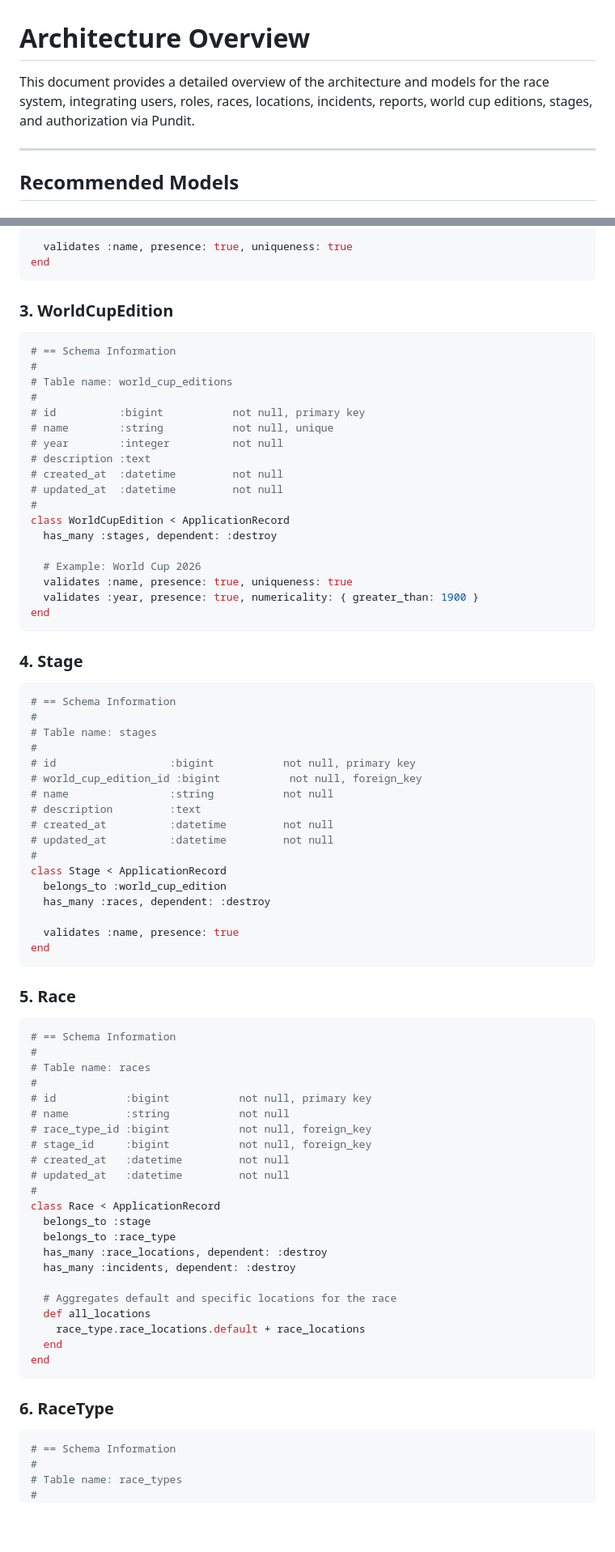
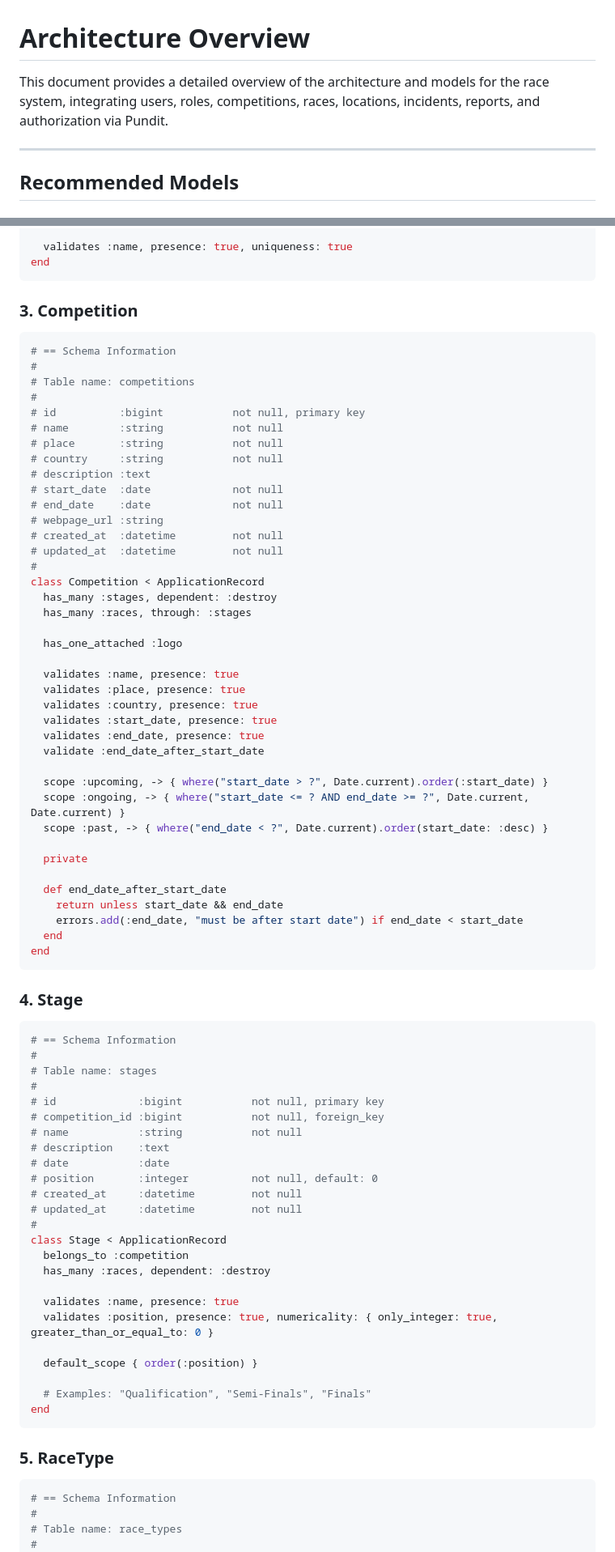
Before and after one commit to rockcodelabs/ismf-race-logger, a Markdown page: architecture-overview.md, 2 parts joined by grey strips. Shown at 81% size. GitHub-like rendering; blank space fills up the shorter version.

````diff
--- a/architecture-overview.md
+++ b/architecture-overview.md
@@ -1,6 +1,6 @@
 # Architecture Overview
 
-This document provides a detailed overview of the architecture and models for the race system, integrating users, roles, races, locations, incidents, reports, world cup editions, stages, and authorization via Pundit.
+This document provides a detailed overview of the architecture and models for the race system, integrating users, roles, competitions, races, locations, incidents, reports, and authorization via Pundit.
 
 ---
 
@@ -179,26 +179,47 @@ class Role < ApplicationRecord
 end
 ```
 
-### **3. WorldCupEdition**
+### **3. Competition**
 
 ```ruby
 # == Schema Information
 #
-# Table name: world_cup_editions
+# Table name: competitions
 #
 # id          :bigint           not null, primary key
-# name        :string           not null, unique
-# year        :integer          not null
+# name        :string           not null
+# place       :string           not null
+# country     :string           not null
 # description :text
+# start_date  :date             not null
+# end_date    :date             not null
+# webpage_url :string
 # created_at  :datetime         not null
 # updated_at  :datetime         not null
 #
-class WorldCupEdition < ApplicationRecord
+class Competition < ApplicationRecord
   has_many :stages, dependent: :destroy
+  has_many :races, through: :stages
 
-  # Example: World Cup 2026
-  validates :name, presence: true, uniqueness: true
-  validates :year, presence: true, numericality: { greater_than: 1900 }
+  has_one_attached :logo
+
+  validates :name, presence: true
+  validates :place, presence: true
+  validates :country, presence: true
+  validates :start_date, presence: true
+  validates :end_date, presence: true
+  validate :end_date_after_start_date
+
+  scope :upcoming, -> { where("start_date > ?", Date.current).order(:start_date) }
+  scope :ongoing, -> { where("start_date <= ? AND end_date >= ?", Date.current, Date.current) }
+  scope :past, -> { where("end_date < ?", Date.current).order(start_date: :desc) }
+
+  private
+
+  def end_date_after_start_date
+    return unless start_date && end_date
+    errors.add(:end_date, "must be after start date") if end_date < start_date
+  end
 end
 ```
 
@@ -209,49 +230,29 @@ end
 #
 # Table name: stages
 #
-# id                  :bigint           not null, primary key
-# world_cup_edition_id :bigint           not null, foreign_key
-# name                :string           not null
-# description         :text
-# created_at          :datetime         not null
-# updated_at          :datetime         not null
+# id             :bigint           not null, primary key
+# competition_id :bigint           not null, foreign_key
+# name           :string           not null
+# description    :text
+# date           :date
+# position       :integer          not null, default: 0
+# created_at     :datetime         not null
+# updated_at     :datetime         not null
 #
 class Stage < ApplicationRecord
-  belongs_to :world_cup_edition
+  belongs_to :competition
   has_many :races, dependent: :destroy
 
   validates :name, presence: true
+  validates :position, presence: true, numericality: { only_integer: true, greater_than_or_equal_to: 0 }
+
+  default_scope { order(:position) }
+
+  # Examples: "Qualification", "Semi-Finals", "Finals"
 end
 ```
 
-### **5. Race**
-
-```ruby
-# == Schema Information
-#
-# Table name: races
-#
-# id           :bigint           not null, primary key
-# name         :string           not null
-# race_type_id :bigint           not null, foreign_key
-# stage_id     :bigint           not null, foreign_key
-# created_at   :datetime         not null
-# updated_at   :datetime         not null
-#
-class Race < ApplicationRecord
-  belongs_to :stage
-  belongs_to :race_type
-  has_many :race_locations, dependent: :destroy
-  has_many :incidents, dependent: :destroy
-
-  # Aggregates default and specific locations for the race
-  def all_locations
-    race_type.race_locations.default + race_locations
-  end
-end
-```
-
-### **6. RaceType**
+### **5. RaceType**
 
 ```ruby
 # == Schema Information
````
Also changed, not shown: other parts of architecture-overview.md (+171 -27 lines).
